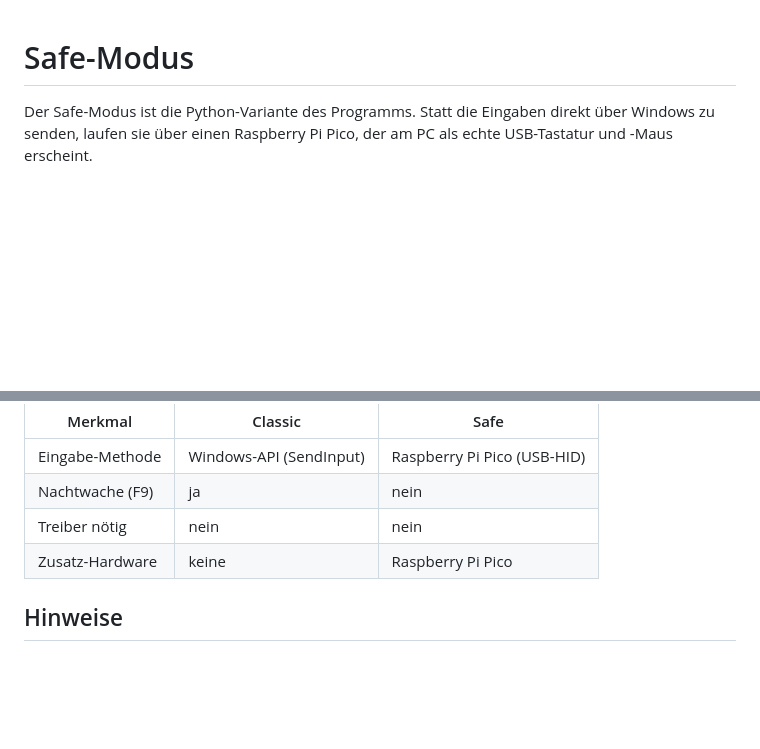
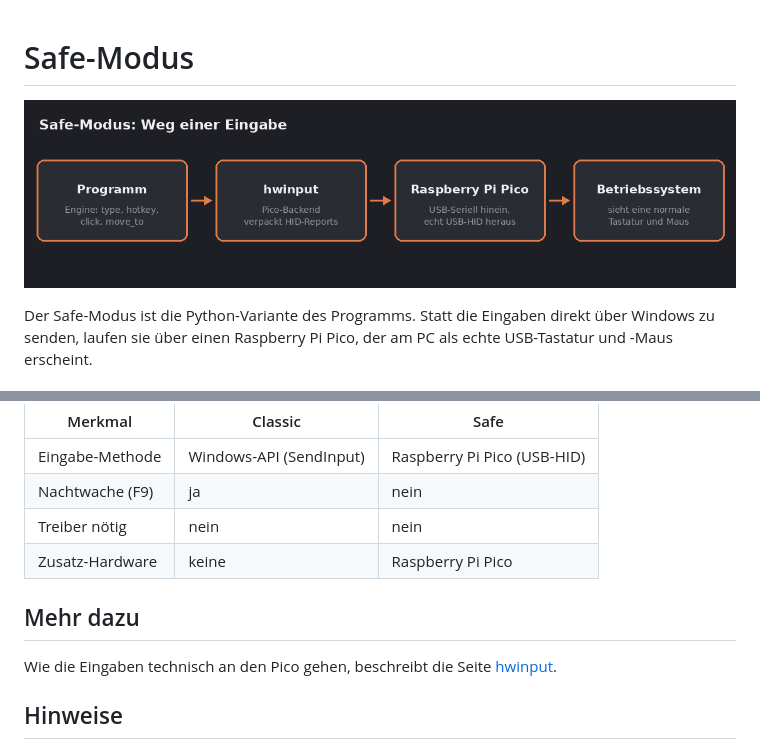
Before and after one commit to lulu-830/Waschbaer-Schnapper-Doku, a Markdown page: docs/safe-modus.md, 2 parts joined by grey strips. Rendered like a GitHub page; pictures changed too: bilder/safe-modus-weg.png (added); blank space fills up the shorter version.

```diff
--- a/docs/safe-modus.md
+++ b/docs/safe-modus.md
@@ -1,4 +1,6 @@
 # Safe-Modus
+
+![Safe-Modus: Weg einer Eingabe](../bilder/safe-modus-weg.png)
 
 Der Safe-Modus ist die Python-Variante des Programms. Statt die Eingaben direkt über Windows zu senden, laufen sie über einen Raspberry Pi Pico, der am PC als echte USB-Tastatur und -Maus erscheint.
 
@@ -30,6 +32,10 @@ Das Einrichtungsfenster öffnet sich automatisch, wenn der Safe-Modus gestartet
 | Treiber nötig | nein | nein |
 | Zusatz-Hardware | keine | Raspberry Pi Pico |
 
+## Mehr dazu
+
+Wie die Eingaben technisch an den Pico gehen, beschreibt die Seite [hwinput](hwinput.md).
+
 ## Hinweise
 
 Nach dem Einrichten muss der Pico beim Start des Safe-Modus eingesteckt sein. Der Launcher erkennt ihn automatisch. Wird er nicht gefunden, öffnet sich das Einrichtungsfenster erneut.
```
Also changed, not shown: README.md (+1 -0 lines), docs/architektur.md (+1 -1 lines), docs/hwinput.md (added, +262 -0 lines), bilder/hwinput-backends.png (added).
